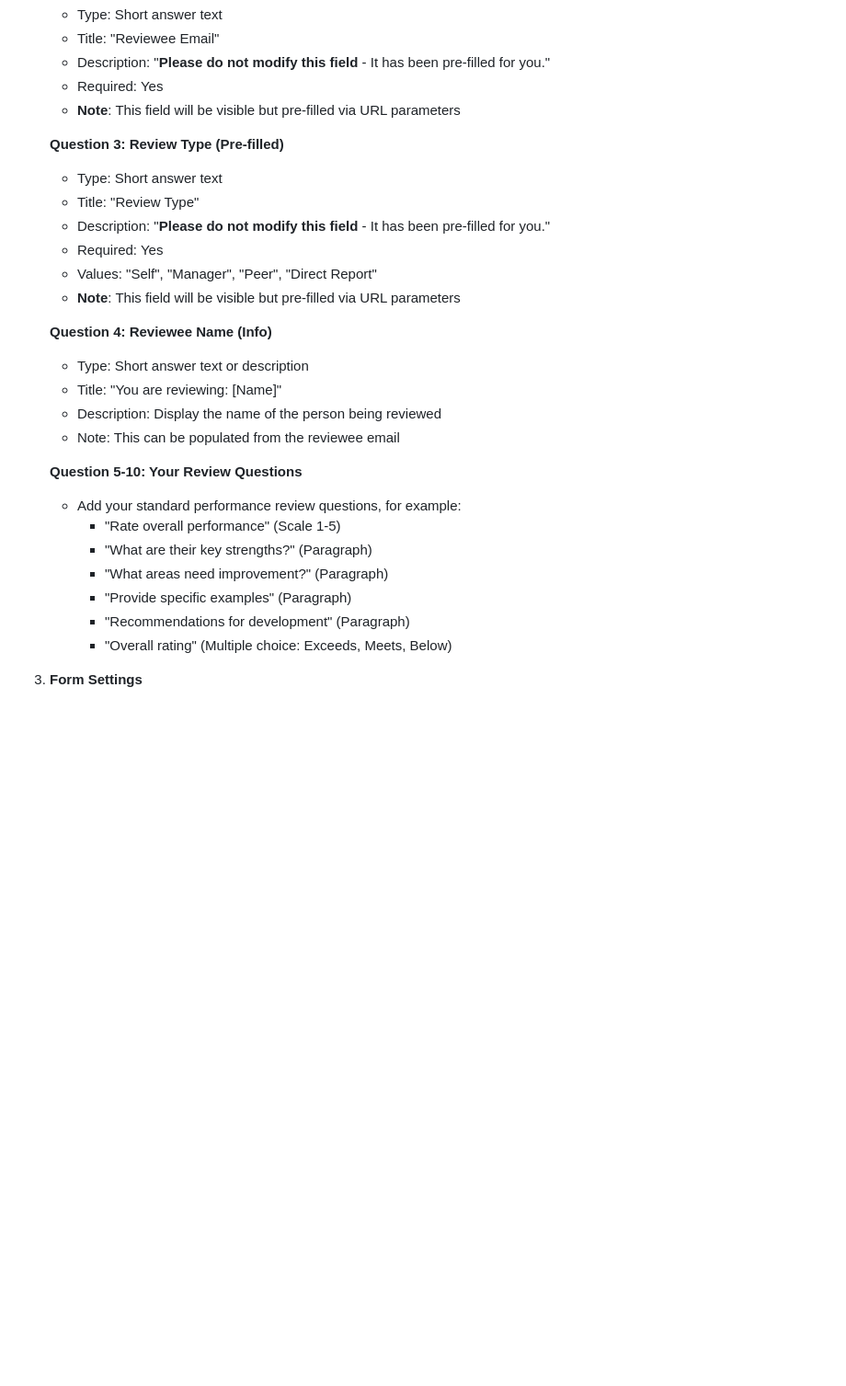
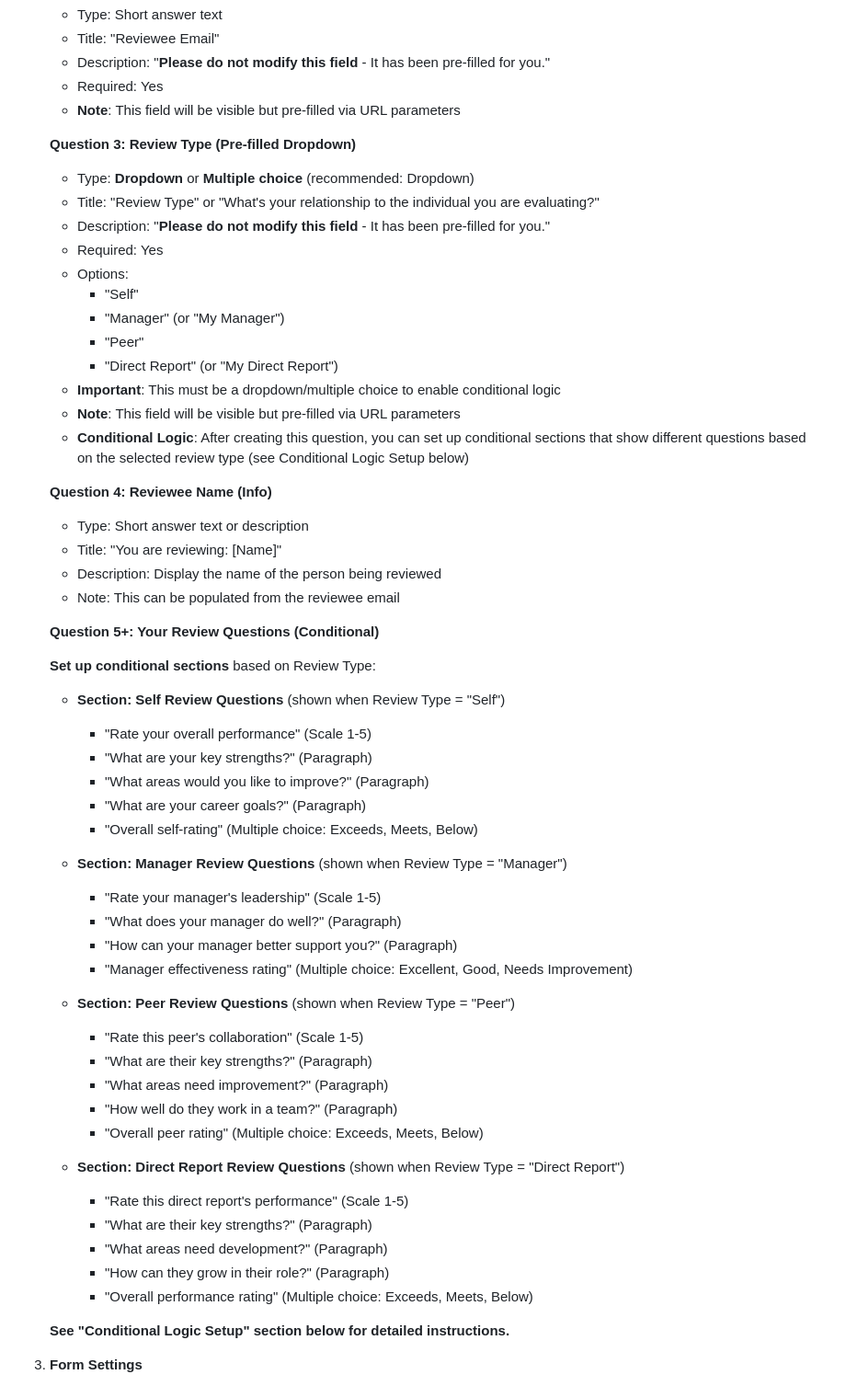
Before and after one commit to hsmith99/people_ops_tools, a Markdown page: FORM_SETUP.md, the part around one of its changes. Shown at 92% size. Drawn GitHub-style; blank space fills up the shorter version.

```diff
--- a/FORM_SETUP.md
+++ b/FORM_SETUP.md
@@ -143,13 +143,19 @@ The actual review form that employees complete for self-review, manager review,
    - Required: Yes
    - **Note**: This field will be visible but pre-filled via URL parameters
 
-   **Question 3: Review Type (Pre-filled)**
-   - Type: Short answer text
-   - Title: "Review Type"
+   **Question 3: Review Type (Pre-filled Dropdown)**
+   - Type: **Dropdown** or **Multiple choice** (recommended: Dropdown)
+   - Title: "Review Type" or "What's your relationship to the individual you are evaluating?"
    - Description: "**Please do not modify this field** - It has been pre-filled for you."
    - Required: Yes
-   - Values: "Self", "Manager", "Peer", "Direct Report"
+   - Options:
+     - "Self"
+     - "Manager" (or "My Manager")
+     - "Peer"
+     - "Direct Report" (or "My Direct Report")
+   - **Important**: This must be a dropdown/multiple choice to enable conditional logic
    - **Note**: This field will be visible but pre-filled via URL parameters
+   - **Conditional Logic**: After creating this question, you can set up conditional sections that show different questions based on the selected review type (see Conditional Logic Setup below)
 
    **Question 4: Reviewee Name (Info)**
    - Type: Short answer text or description
@@ -157,14 +163,38 @@ The actual review form that employees complete for self-review, manager review,
    - Description: Display the name of the person being reviewed
    - Note: This can be populated from the reviewee email
 
-   **Question 5-10: Your Review Questions**
-   - Add your standard performance review questions, for example:
-     - "Rate overall performance" (Scale 1-5)
+   **Question 5+: Your Review Questions (Conditional)**
+
+   **Set up conditional sections** based on Review Type:
+
+   - **Section: Self Review Questions** (shown when Review Type = "Self")
+     - "Rate your overall performance" (Scale 1-5)
+     - "What are your key strengths?" (Paragraph)
+     - "What areas would you like to improve?" (Paragraph)
+     - "What are your career goals?" (Paragraph)
+     - "Overall self-rating" (Multiple choice: Exceeds, Meets, Below)
+
+   - **Section: Manager Review Questions** (shown when Review Type = "Manager")
+     - "Rate your manager's leadership" (Scale 1-5)
+     - "What does your manager do well?" (Paragraph)
+     - "How can your manager better support you?" (Paragraph)
+     - "Manager effectiveness rating" (Multiple choice: Excellent, Good, Needs Improvement)
+
+   - **Section: Peer Review Questions** (shown when Review Type = "Peer")
+     - "Rate this peer's collaboration" (Scale 1-5)
      - "What are their key strengths?" (Paragraph)
      - "What areas need improvement?" (Paragraph)
-     - "Provide specific examples" (Paragraph)
-     - "Recommendations for development" (Paragraph)
-     - "Overall rating" (Multiple choice: Exceeds, Meets, Below)
+     - "How well do they work in a team?" (Paragraph)
+     - "Overall peer rating" (Multiple choice: Exceeds, Meets, Below)
+
+   - **Section: Direct Report Review Questions** (shown when Review Type = "Direct Report")
+     - "Rate this direct report's performance" (Scale 1-5)
+     - "What are their key strengths?" (Paragraph)
+     - "What areas need development?" (Paragraph)
+     - "How can they grow in their role?" (Paragraph)
+     - "Overall performance rating" (Multiple choice: Exceeds, Meets, Below)
+
+   **See "Conditional Logic Setup" section below for detailed instructions.**
 
 3. **Form Settings**
    - Collect email addresses: OFF
```
Also changed, not shown: other parts of FORM_SETUP.md (+63 -0 lines), CONDITIONAL_LOGIC_GUIDE.md (added, +221 -0 lines), CONFIGURATION_CHECKLIST.md (+3 -1 lines).
